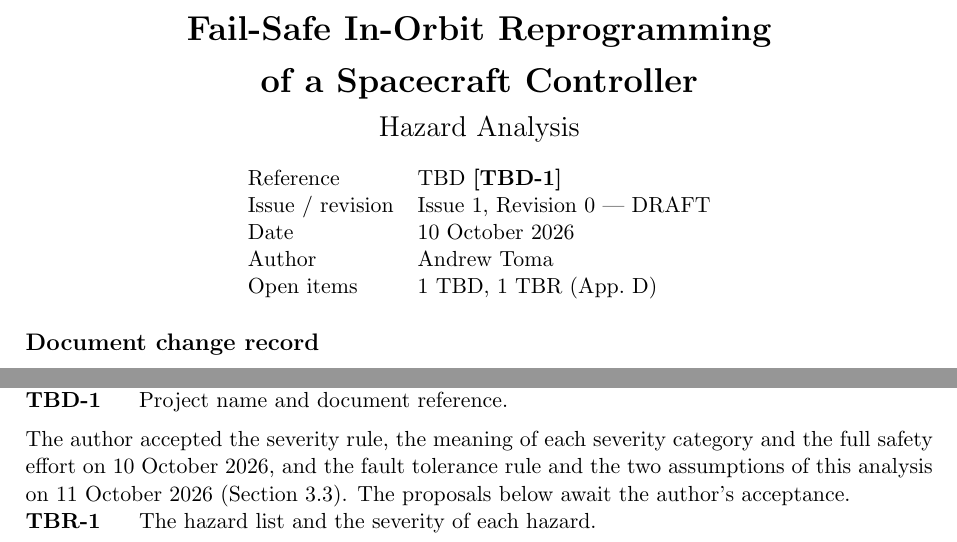
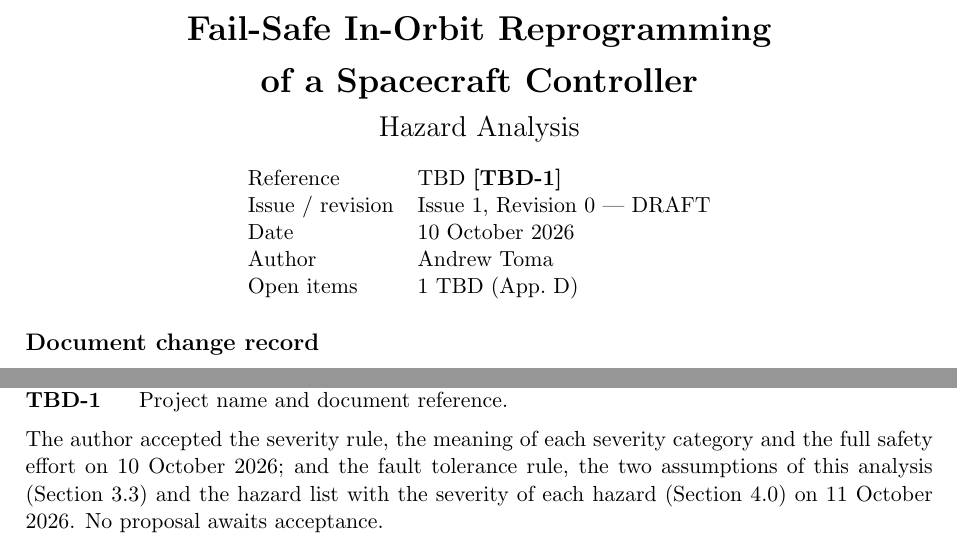
Before and after one commit to Tocki28/fail-safe-in-orbit-reprogramming, a LaTeX document (docs/hazard-analysis/main.tex): two parts of pages 1 and 15 of 15, joined at a grey line, cut so that both start at the same text. Compiled offline with pdfLaTeX.

Commit message:
Hazard analysis: hazard list and severities accepted; no TBR left
Co-Authored-By: Claude Opus 5.5 <noreply@anthropic.com>

```diff
--- a/docs/hazard-analysis/main.tex
+++ b/docs/hazard-analysis/main.tex
@@ -80,7 +80,7 @@ Reference & TBD \tbd{ref} \\
 Issue / revision & Issue 1, Revision 0 --- DRAFT \\
 Date & 10 October 2026 \\
 Author & Andrew Toma \\
-Open items & \total{tbd} TBD, \total{tbr} TBR (App.~D) \\
+Open items & \total{tbd} TBD (App.~D) \\
 \end{tabular}
 \end{center}
 
@@ -1012,12 +1012,9 @@ The values below are not yet known.
 
 \medskip
 \noindent The author accepted the severity rule, the meaning of each severity
-category and the full safety effort on 10 October 2026, and the fault
-tolerance rule and the two assumptions of this analysis on 11 October 2026
-(Section~3.3). The proposals below await
-the author's acceptance.
-\begin{description}
-\tbritem{hazards}{The hazard list and the severity of each hazard.}
-\end{description}
+category and the full safety effort on 10 October 2026; and the fault
+tolerance rule, the two assumptions of this analysis (Section~3.3) and the
+hazard list with the severity of each hazard (Section~4.0) on 11 October 2026.
+No proposal awaits acceptance.
 
 \end{document}
```
Also changed, not shown: docs/hazard-analysis/Hazard-Analysis_Fail-Safe-In-Orbit-Reprogramming_Iss1_Rev0_DRAFT.pdf, docs/hazard-analysis/main.tex (2 more changed lines).
